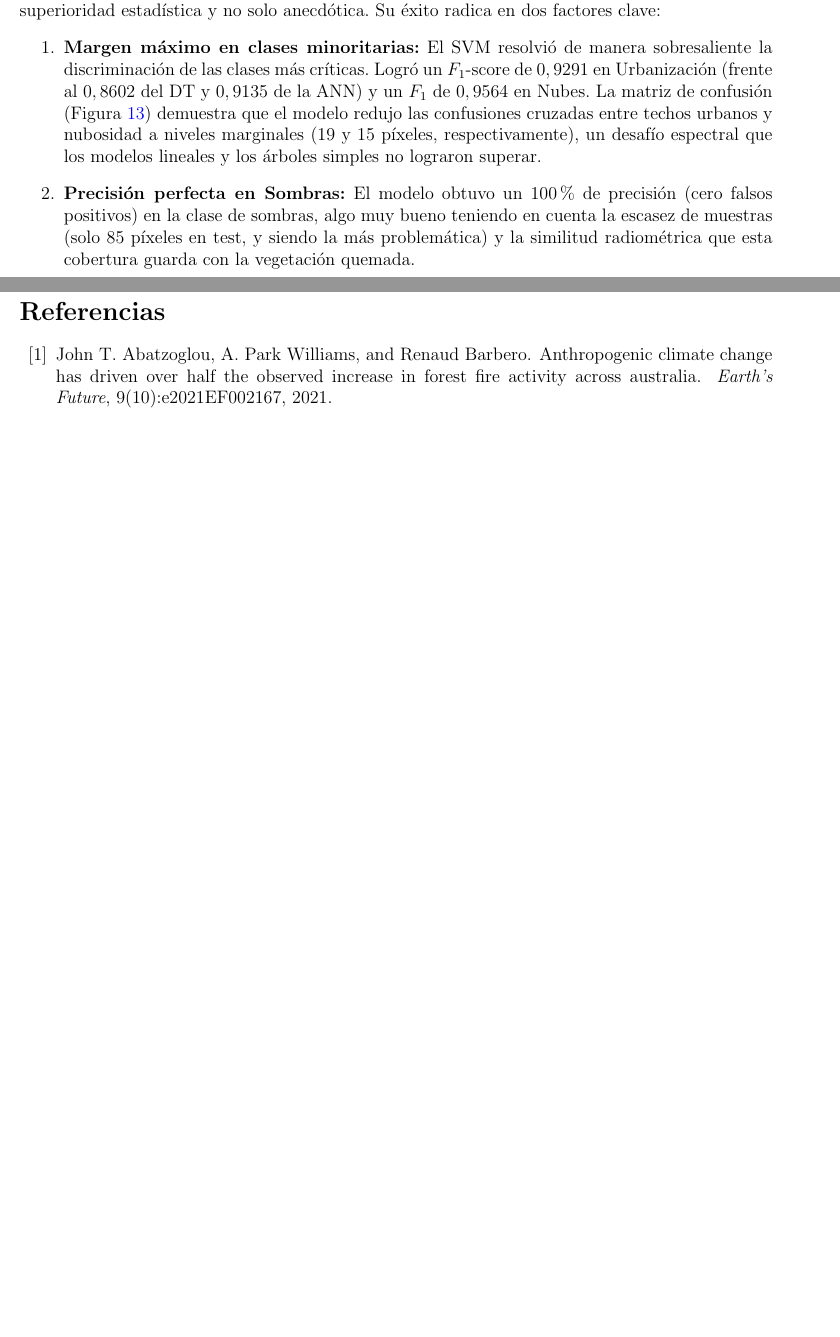
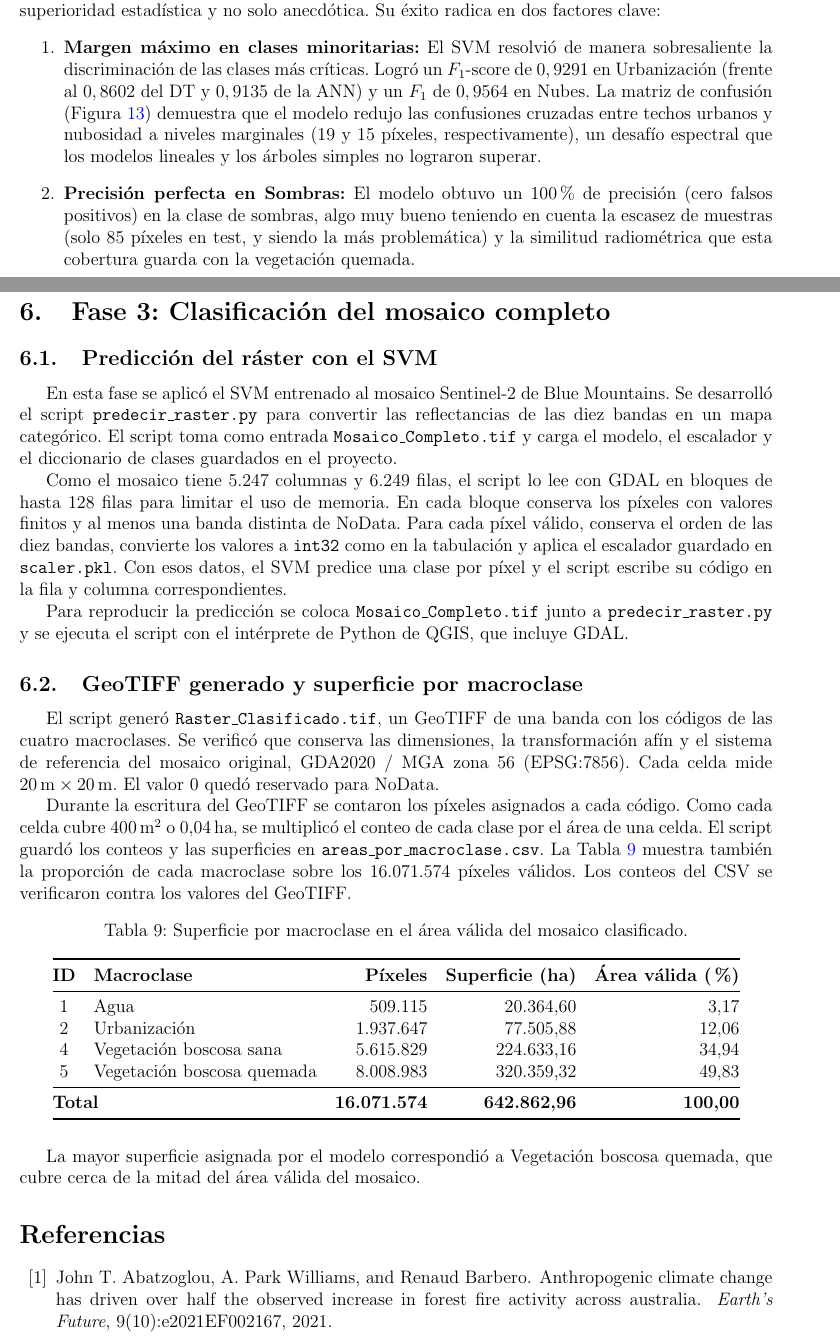
Before and after one commit to Lunax320/black-summer-ml-classification, a LaTeX document (0. DOCUMENTACIÓN/main.tex): two parts of pages 25 and 26 of 26 before the commit and two parts of pages 25 and 26 of 27 after it, joined at a grey line, cut so that both start at the same text, the shorter picture padded with empty space. Compiled offline with pdfLaTeX.

Commit message:
docs: documentación del script y resultados correspondientes al mosaico completo

```diff
--- a/0. DOCUMENTACIÓN/main.tex
+++ b/0. DOCUMENTACIÓN/main.tex
@@ -571,7 +571,42 @@ El SVM lideró ambas métricas (con $F_1$-Macro de $0,9788$ y $\kappa = 0,9928$)
 \end{enumerate}
 \clearpage
 
+\section{Fase 3: Clasificación del mosaico completo}
+\label{sec:fase3}
 
+\subsection{Predicción del ráster con el SVM}
+
+En esta fase se aplicó el SVM entrenado al mosaico Sentinel-2 de Blue Mountains. Se desarrolló el script \texttt{predecir\_raster.py} para convertir las reflectancias de las diez bandas en un mapa categórico. El script toma como entrada \texttt{Mosaico\_Completo.tif} y carga el modelo, el escalador y el diccionario de clases guardados en el proyecto.
+
+Como el mosaico tiene 5.247 columnas y 6.249 filas, el script lo lee con GDAL en bloques de hasta 128 filas para limitar el uso de memoria. En cada bloque conserva los píxeles con valores finitos y al menos una banda distinta de NoData. Para cada píxel válido, conserva el orden de las diez bandas, convierte los valores a \texttt{int32} como en la tabulación y aplica el escalador guardado en \texttt{scaler.pkl}. Con esos datos, el SVM predice una clase por píxel y el script escribe su código en la fila y columna correspondientes.
+
+Para reproducir la predicción se coloca \texttt{Mosaico\_Completo.tif} junto a \texttt{predecir\_raster.py} y se ejecuta el script con el intérprete de Python de QGIS, que incluye GDAL.
+
+\subsection{GeoTIFF generado y superficie por macroclase}
+
+El script generó \texttt{Raster\_Clasificado.tif}, un GeoTIFF de una banda con los códigos de las cuatro macroclases. Se verificó que conserva las dimensiones, la transformación afín y el sistema de referencia del mosaico original, GDA2020 / MGA zona 56 (EPSG:7856). Cada celda mide $20\,\mathrm{m} \times 20\,\mathrm{m}$. El valor 0 quedó reservado para NoData.
+
+Durante la escritura del GeoTIFF se contaron los píxeles asignados a cada código. Como cada celda cubre $400\,\mathrm{m}^2$ o $0{,}04\,\mathrm{ha}$, se multiplicó el conteo de cada clase por el área de una celda. El script guardó los conteos y las superficies en \texttt{areas\_por\_macroclase.csv}. La Tabla \ref{tab:fase3_superficie} muestra también la proporción de cada macroclase sobre los 16.071.574 píxeles válidos. Los conteos del CSV se verificaron contra los valores del GeoTIFF.
+
+\begin{table}[H]
+    \centering
+    \caption{Superficie por macroclase en el área válida del mosaico clasificado.}
+    \label{tab:fase3_superficie}
+    \begin{tabular}{@{}clrrr@{}}
+        \toprule
+        \textbf{ID} & \textbf{Macroclase} & \textbf{Píxeles} & \textbf{Superficie (ha)} & \textbf{Área válida (\%)} \\
+        \midrule
+        1 & Agua & 509.115 & 20.364,60 & 3,17 \\
+        2 & Urbanización & 1.937.647 & 77.505,88 & 12,06 \\
+        4 & Vegetación boscosa sana & 5.615.829 & 224.633,16 & 34,94 \\
+        5 & Vegetación boscosa quemada & 8.008.983 & 320.359,32 & 49,83 \\
+        \midrule
+        \multicolumn{2}{@{}l}{\textbf{Total}} & \textbf{16.071.574} & \textbf{642.862,96} & \textbf{100,00} \\
+        \bottomrule
+    \end{tabular}
+\end{table}
+
+La mayor superficie asignada por el modelo correspondió a Vegetación boscosa quemada, que cubre cerca de la mitad del área válida del mosaico.
 
 \renewcommand{\refname}{Referencias}
 
```
Also changed, not shown: 3. RESULTADOS/PREDICCION/areas_por_macroclase.csv (renamed from 3. RESULTADOS/PREDICCION/areas_por_clase.csv), 5 other files.
